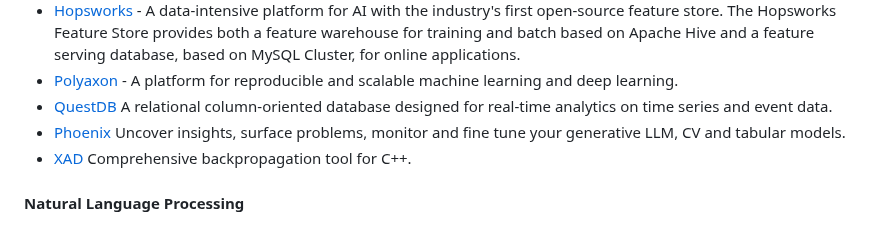
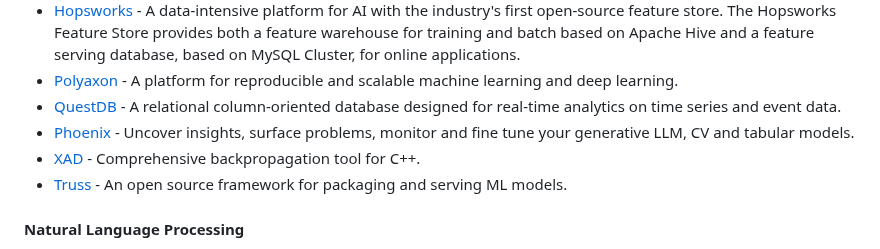
Before and after one commit to josephmisiti/awesome-machine-learning, a Markdown page: README.md, the part around the change. Drawn GitHub-style.

Commit message:
Add: Truss framework for model serving

```diff
--- a/README.md
+++ b/README.md
@@ -249,9 +249,10 @@ Further resources:
 * [Feast](https://github.com/gojek/feast) - A feature store for the management, discovery, and access of machine learning features. Feast provides a consistent view of feature data for both model training and model serving.
 * [Hopsworks](https://github.com/logicalclocks/hopsworks) - A data-intensive platform for AI with the industry's first open-source feature store. The Hopsworks Feature Store provides both a feature warehouse for training and batch based on Apache Hive and a feature serving database, based on MySQL Cluster, for online applications.
 * [Polyaxon](https://github.com/polyaxon/polyaxon) - A platform for reproducible and scalable machine learning and deep learning.
-* [QuestDB](https://questdb.io/) A relational column-oriented database designed for real-time analytics on time series and event data.
-* [Phoenix](https://phoenix.arize.com) Uncover insights, surface problems, monitor and fine tune your generative LLM, CV and tabular models.
-* [XAD](https://github.com/auto-differentiation/XAD) Comprehensive backpropagation tool for C++.
+* [QuestDB](https://questdb.io/) - A relational column-oriented database designed for real-time analytics on time series and event data.
+* [Phoenix](https://phoenix.arize.com) - Uncover insights, surface problems, monitor and fine tune your generative LLM, CV and tabular models.
+* [XAD](https://github.com/auto-differentiation/XAD) - Comprehensive backpropagation tool for C++.
+* [Truss](https://truss.baseten.co) - An open source framework for packaging and serving ML models.
 
 <a name="cpp-natural-language-processing"></a>
 #### Natural Language Processing
```
